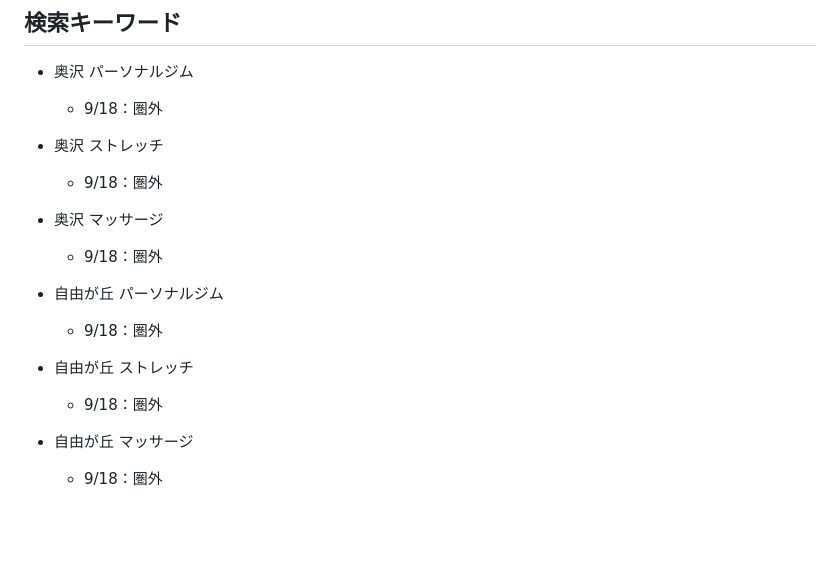
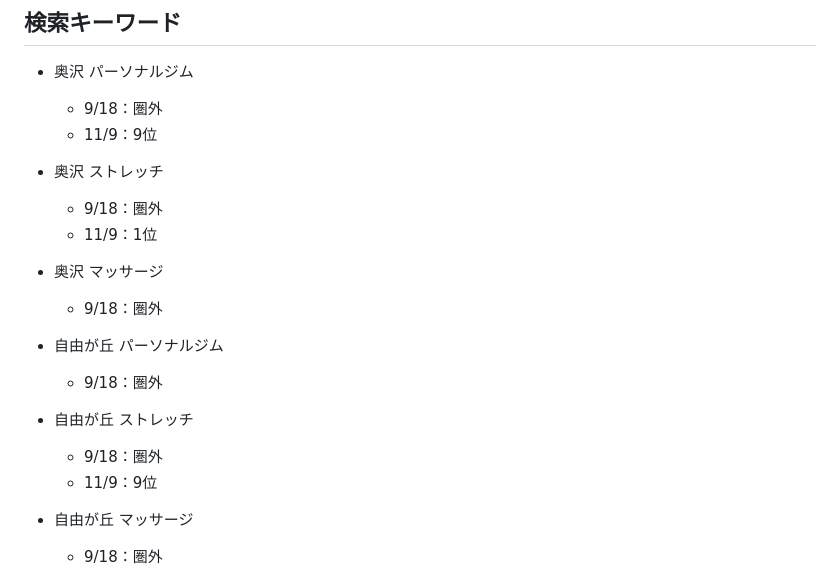
Before and after one commit to koukou8/homepage, a Markdown page: docs/seo対策.md, the part around the change. Drawn GitHub-style; blank space fills up the shorter version.

Commit message:
feat: 検索ワード別の順位を更新

```diff
--- a/docs/seo対策.md
+++ b/docs/seo対策.md
@@ -2,14 +2,17 @@
 ## 検索キーワード
 - 奥沢 パーソナルジム
   - 9/18：圏外
+  - 11/9：9位
 - 奥沢 ストレッチ
   - 9/18：圏外
+  - 11/9：1位
 - 奥沢 マッサージ
   - 9/18：圏外
 - 自由が丘 パーソナルジム
   - 9/18：圏外
 - 自由が丘 ストレッチ
   - 9/18：圏外
+  - 11/9：9位
 - 自由が丘 マッサージ
   - 9/18：圏外
 - STRETCH&STRENGTH
```
